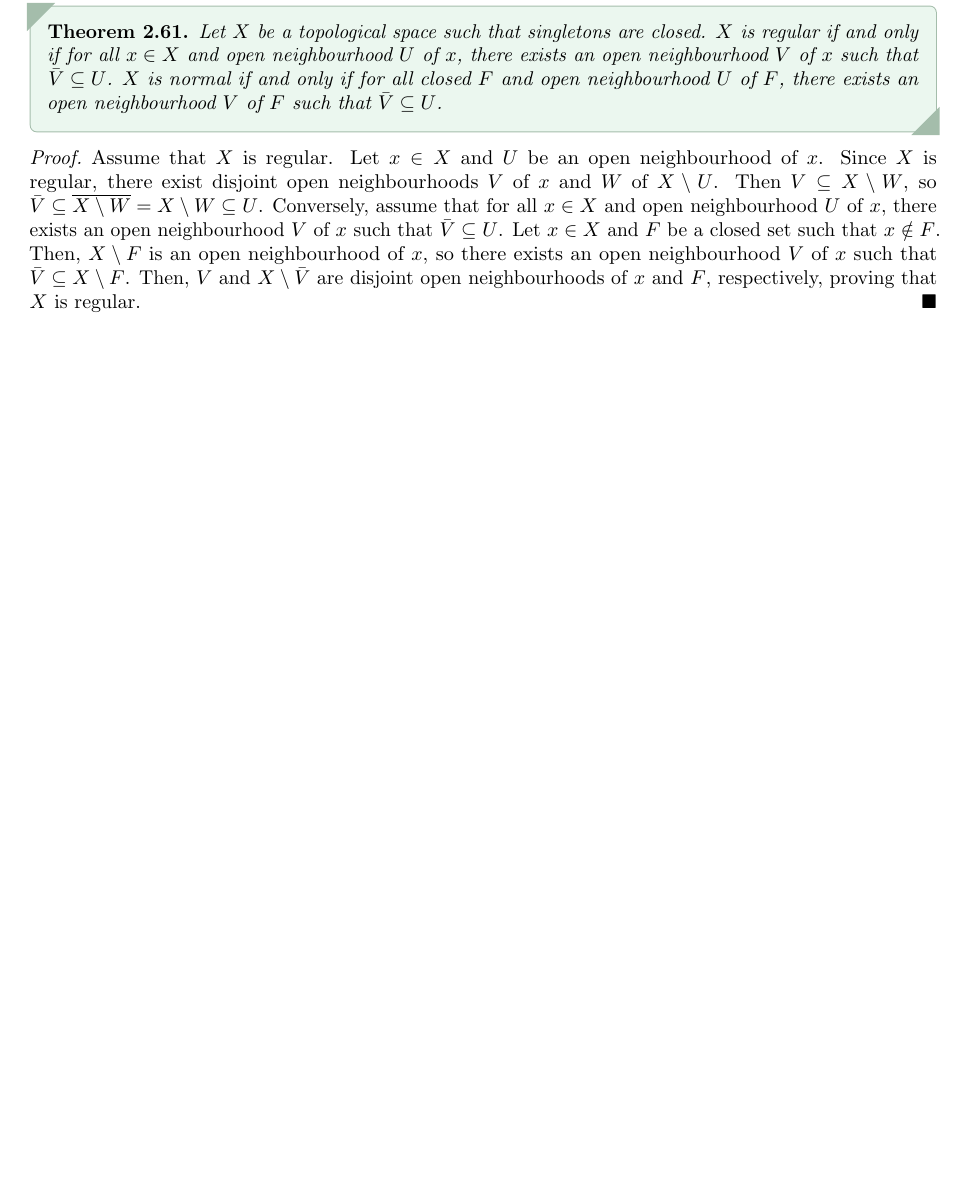
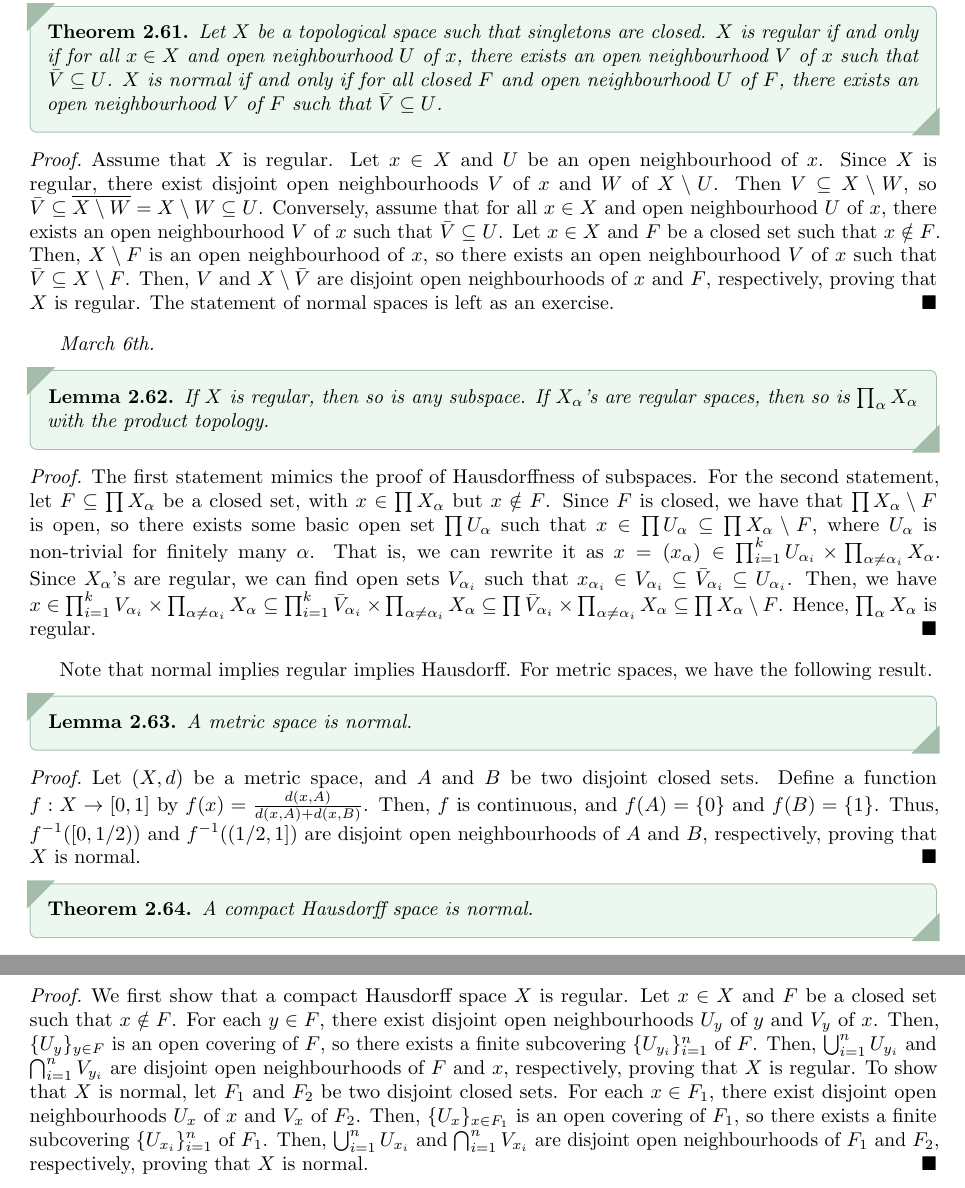
Before and after one commit to MaxMight01/ISI_Fourth_Semester, a LaTeX book (subjects/Topology/topo.tex, which reads subjects/Topology/chapters/ch02.tex): part of page 28 of 29 before the commit and two parts of pages 28 and 29 of 31 after it, the two joined at a grey line, cut so that both start at the same text, the shorter picture padded with empty space. The pictures show the PDF file subjects/Topology/topo.pdf that the author committed with the source.

Commit message:
TOPO, Mar 6th

```diff
--- a/subjects/Topology/chapters/ch02.tex
+++ b/subjects/Topology/chapters/ch02.tex
@@ -649,5 +651,31 @@ For Lindel\"of, we discuss how one shows a space $X$ is Lindel\"of. Note that ev
 
 
 \begin{proof}
-    Assume that $X$ is regular. Let $x \in X$ and $U$ be an open neighbourhood of $x$. Since $X$ is regular, there exist disjoint open neighbourhoods $V$ of $x$ and $W$ of $X \setminus U$. Then $V \subseteq X \setminus W$, so $\bar{V} \subseteq \overline{X \setminus W} = X \setminus W \subseteq U$. Conversely, assume that for all $x \in X$ and open neighbourhood $U$ of $x$, there exists an open neighbourhood $V$ of $x$ such that $\bar{V} \subseteq U$. Let $x \in X$ and $F$ be a closed set such that $x \notin F$. Then, $X \setminus F$ is an open neighbourhood of $x$, so there exists an open neighbourhood $V$ of $x$ such that $\bar{V} \subseteq X \setminus F$. Then, $V$ and $X \setminus \bar{V}$ are disjoint open neighbourhoods of $x$ and $F$, respectively, proving that $X$ is regular.
+    Assume that $X$ is regular. Let $x \in X$ and $U$ be an open neighbourhood of $x$. Since $X$ is regular, there exist disjoint open neighbourhoods $V$ of $x$ and $W$ of $X \setminus U$. Then $V \subseteq X \setminus W$, so $\bar{V} \subseteq \overline{X \setminus W} = X \setminus W \subseteq U$. Conversely, assume that for all $x \in X$ and open neighbourhood $U$ of $x$, there exists an open neighbourhood $V$ of $x$ such that $\bar{V} \subseteq U$. Let $x \in X$ and $F$ be a closed set such that $x \notin F$. Then, $X \setminus F$ is an open neighbourhood of $x$, so there exists an open neighbourhood $V$ of $x$ such that $\bar{V} \subseteq X \setminus F$. Then, $V$ and $X \setminus \bar{V}$ are disjoint open neighbourhoods of $x$ and $F$, respectively, proving that $X$ is regular. The statement of normal spaces is left as an exercise.
 \end{proof}
+
+\textit{March 6th.}
+
+\begin{lemma}
+    If $X$ is regular, then so is any subspace. If $X_{\alpha}$'s are regular spaces, then so is $\prod_{\alpha} X_{\alpha}$ with the product topology.
+\end{lemma}
+
+\begin{proof}
+    The first statement mimics the proof of Hausdorffness of subspaces. For the second statement, let $F \subseteq \prod X_{\alpha}$ be a closed set, with $x \in \prod X_{\alpha}$ but $x \notin F$. Since $F$ is closed, we have that $\prod X_{\alpha} \setminus F$ is open, so there exists some basic open set $\prod U_{\alpha}$ such that $x \in \prod U_{\alpha} \subseteq \prod X_{\alpha} \setminus F$, where $U_{\alpha}$ is non-trivial for finitely many $\alpha$. That is, we can rewrite it as $x = (x_{\alpha}) \in \prod_{i=1}^{k} U_{\alpha_{i}} \times \prod_{\alpha \neq \alpha_{i}} X_{\alpha}$. Since $X_{\alpha}$'s are regular, we can find open sets $V_{\alpha_{i}}$ such that $x_{\alpha_{i}} \in V_{\alpha_{i}} \subseteq \bar{V}_{\alpha_{i}} \subseteq U_{\alpha_{i}}$. Then, we have $x \in \prod_{i=1}^{k} V_{\alpha_{i}} \times \prod_{\alpha \neq \alpha_{i}} X_{\alpha} \subseteq \prod_{i=1}^{k} \bar{V}_{\alpha_{i}} \times \prod_{\alpha \neq \alpha_{i}} X_{\alpha} \subseteq \prod \bar{V}_{\alpha_{i}} \times \prod_{\alpha \neq \alpha_{i}} X_{\alpha} \subseteq \prod X_{\alpha} \setminus F$. Hence, $\prod_{\alpha} X_{\alpha}$ is regular.
+\end{proof}
+
+Note that normal implies regular implies Hausdorff. For metric spaces, we have the following result.
+
+\begin{lemma}
+    A metric space is normal.
+\end{lemma}
+\begin{proof}
+    Let $(X,d)$ be a metric space, and $A$ and $B$ be two disjoint closed sets. Define a function $f:X \to [0,1]$ by $f(x) = \frac{d(x,A)}{d(x,A) + d(x,B)}$. Then, $f$ is continuous, and $f(A) = \{0\}$ and $f(B) = \{1\}$. Thus, $f^{-1}([0,1/2))$ and $f^{-1}((1/2,1])$ are disjoint open neighbourhoods of $A$ and $B$, respectively, proving that $X$ is normal.
+\end{proof}
+
+\begin{theorem}
+    A compact Hausdorff space is normal.
+\end{theorem}
+\begin{proof}
+    We first show that a compact Hausdorff space $X$ is regular. Let $x \in X$ and $F$ be a closed set such that $x \notin F$. For each $y \in F$, there exist disjoint open neighbourhoods $U_{y}$ of $y$ and $V_{y}$ of $x$. Then, $\{U_{y}\}_{y \in F}$ is an open covering of $F$, so there exists a finite subcovering $\{U_{y_{i}}\}_{i=1}^{n}$ of $F$. Then, $\bigcup_{i=1}^{n} U_{y_{i}}$ and $\bigcap_{i=1}^{n} V_{y_{i}}$ are disjoint open neighbourhoods of $F$ and $x$, respectively, proving that $X$ is regular. To show that $X$ is normal, let $F_{1}$ and $F_{2}$ be two disjoint closed sets. For each $x \in F_{1}$, there exist disjoint open neighbourhoods $U_{x}$ of $x$ and $V_{x}$ of $F_{2}$. Then, $\{U_{x}\}_{x \in F_{1}}$ is an open covering of $F_{1}$, so there exists a finite subcovering $\{U_{x_{i}}\}_{i=1}^{n}$ of $F_{1}$. Then, $\bigcup_{i=1}^{n} U_{x_{i}}$ and $\bigcap_{i=1}^{n} V_{x_{i}}$ are disjoint open neighbourhoods of $F_{1}$ and $F_{2}$, respectively, proving that $X$ is normal.
+\end{proof}
```
Also changed, not shown: subjects/Topology/topo.pdf, subjects/Topology/chapters/ch02.tex (2 more changed lines).
